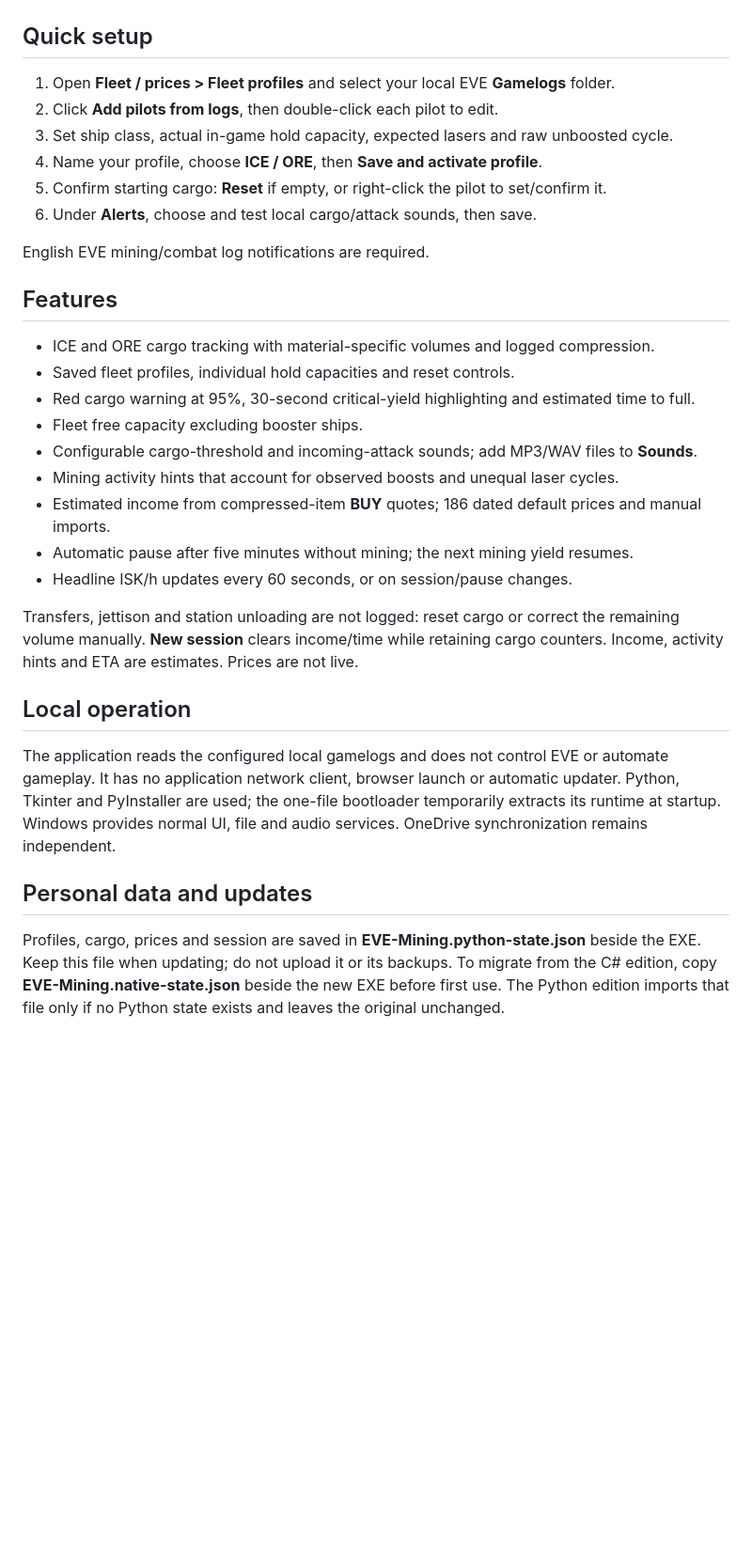
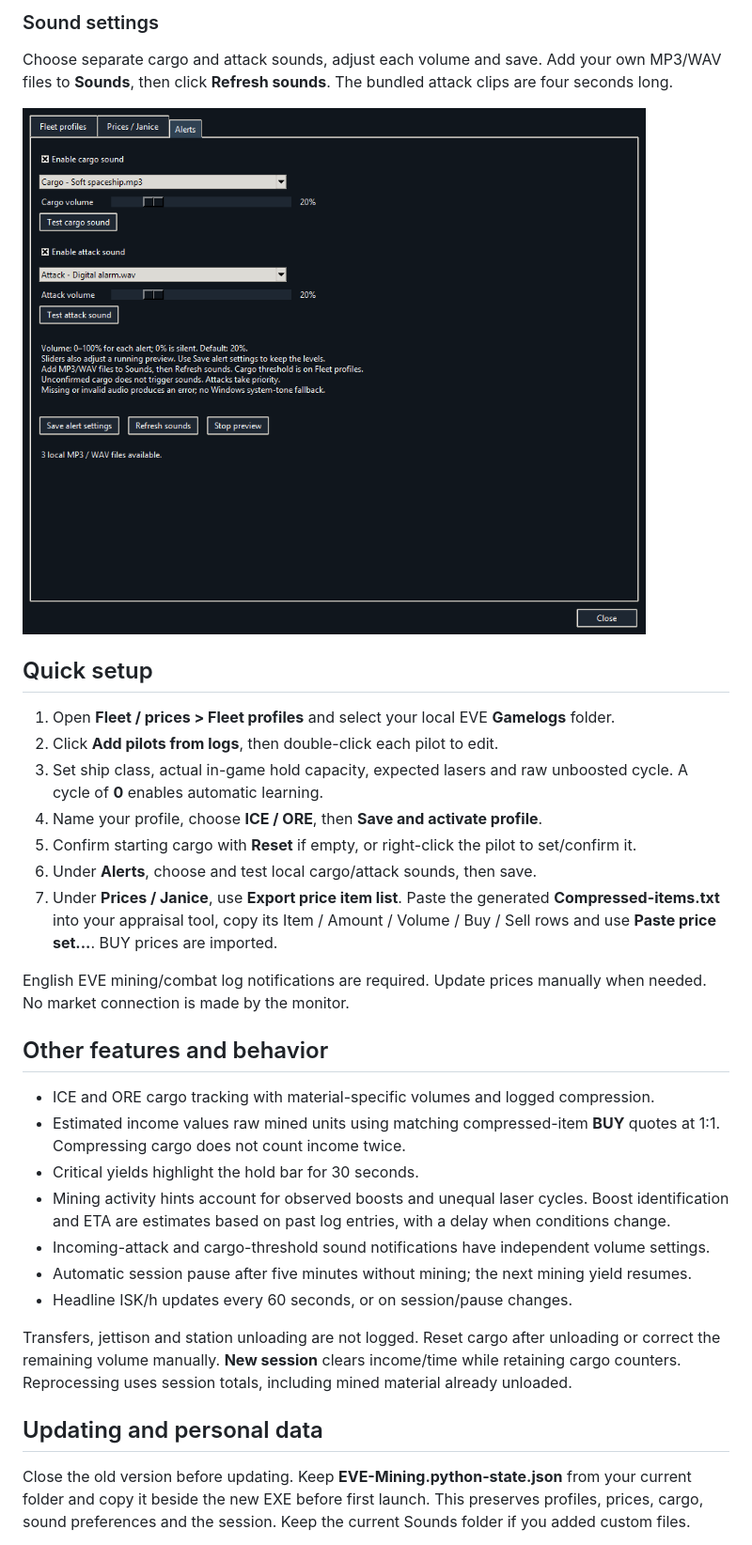
Before and after one commit to Marci1125/Eve-Mining-Monitor, a Markdown page: README.md, the part around one of its changes. Shown at 94% size. GitHub-like rendering; pictures changed too: screenshots/03-Sound-Einstellungen.png; blank space fills up the shorter version.

```diff
--- a/README.md
+++ b/README.md
@@ -34,38 +51,34 @@ The screenshots use fictional pilots and simulated mining data.
+### Sound settings
+
+Choose separate cargo and attack sounds, adjust each volume and save. Add your own MP3/WAV files to **Sounds**, then click **Refresh sounds**. The bundled attack clips are four seconds long.
+
+![Independent cargo and attack sound selections and volume sliders](screenshots/03-Sound-Einstellungen.png)
 
 ## Quick setup
+
 1. Open **Fleet / prices > Fleet profiles** and select your local EVE **Gamelogs** folder.
 2. Click **Add pilots from logs**, then double-click each pilot to edit.
-3. Set ship class, actual in-game hold capacity, expected lasers and raw unboosted cycle.
+3. Set ship class, actual in-game hold capacity, expected lasers and raw unboosted cycle. A cycle of **0** enables automatic learning.
 4. Name your profile, choose **ICE / ORE**, then **Save and activate profile**.
-5. Confirm starting cargo: **Reset** if empty, or right-click the pilot to set/confirm it.
+5. Confirm starting cargo with **Reset** if empty, or right-click the pilot to set/confirm it.
 6. Under **Alerts**, choose and test local cargo/attack sounds, then save.
+7. Under **Prices / Janice**, use **Export price item list**. Paste the generated **Compressed-items.txt** into your appraisal tool, copy its Item / Amount / Volume / Buy / Sell rows and use **Paste price set...**. BUY prices are imported.
 
-English EVE mining/combat log notifications are required.
+English EVE mining/combat log notifications are required. Update prices manually when needed. No market connection is made by the monitor.
 
-## Features
+## Other features and behavior
+
 - ICE and ORE cargo tracking with material-specific volumes and logged compression.
-- Saved fleet profiles, individual hold capacities and reset controls.
-- Red cargo warning at 95%, 30-second critical-yield highlighting and estimated time to full.
-- Fleet free capacity excluding booster ships.
-- Configurable cargo-threshold and incoming-attack sounds; add MP3/WAV files to **Sounds**.
-- Mining activity hints that account for observed boosts and unequal laser cycles.
-- Estimated income from compressed-item **BUY** quotes; 186 dated default prices and manual imports.
-- Automatic pause after five minutes without mining; the next mining yield resumes.
+- Estimated income values raw mined units using matching compressed-item **BUY** quotes at 1:1. Compressing cargo does not count income twice.
+- Critical yields highlight the hold bar for 30 seconds.
+- Mining activity hints account for observed boosts and unequal laser cycles. Boost identification and ETA are estimates based on past log entries, with a delay when conditions change.
+- Incoming-attack and cargo-threshold sound notifications have independent volume settings.
+- Automatic session pause after five minutes without mining; the next mining yield resumes.
 - Headline ISK/h updates every 60 seconds, or on session/pause changes.
 
-Transfers, jettison and station unloading are not logged: reset cargo or correct the remaining volume manually.
-**New session** clears income/time while retaining cargo counters.
-Income, activity hints and ETA are estimates. Prices are not live.
+Transfers, jettison and station unloading are not logged. Reset cargo after unloading or correct the remaining volume manually. **New session** clears income/time while retaining cargo counters. Reprocessing uses session totals, including mined material already unloaded.
 
-## Local operation
-The application reads the configured local gamelogs and does not control EVE or automate gameplay.
-It has no application network client, browser launch or automatic updater.
-Python, Tkinter and PyInstaller are used; the one-file bootloader temporarily extracts its runtime at startup.
-Windows provides normal UI, file and audio services. OneDrive synchronization remains independent.
+## Updating and personal data
 
-## Personal data and updates
-Profiles, cargo, prices and session are saved in **EVE-Mining.python-state.json** beside the EXE.
-Keep this file when updating; do not upload it or its backups.
-To migrate from the C# edition, copy **EVE-Mining.native-state.json** beside the new EXE before first use.
-The Python edition imports that file only if no Python state exists and leaves the original unchanged.
+Close the old version before updating. Keep **EVE-Mining.python-state.json** from your current folder and copy it beside the new EXE before first launch. This preserves profiles, prices, cargo, sound preferences and the session. Keep the current Sounds folder if you added custom files.
 
```
Also changed, not shown: other parts of README.md (+47 -19 lines), screenshots/01-Flottenuebersicht.png, screenshots/02-Cargo-Alarm.png, screenshots/04-Flottenprofile.png (added), screenshots/05-Reprocessing.png (added), 2 other files.
